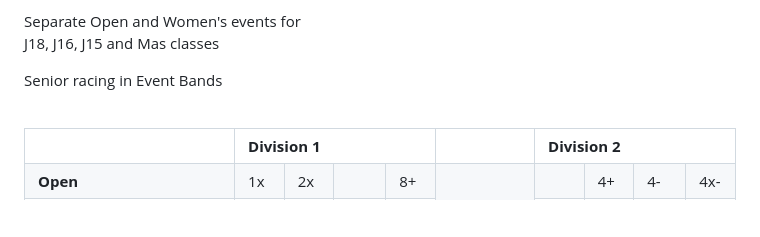
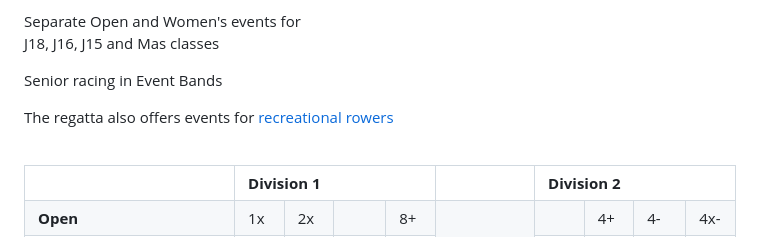
Before and after one commit to baskie/kingstonregatta, a Markdown page: src/content/events_and_competitors.md, the part around the change. Rendered like a GitHub page; blank space fills up the shorter version.

Commit message:
Added link to recreational page

```diff
--- a/src/content/events_and_competitors.md
+++ b/src/content/events_and_competitors.md
@@ -28,7 +28,8 @@ templateEngineOverride: njk,md
 		<div class="stronger">
 			<p class="compact">Separate Open and Women's events for<br>J18, J16, J15 and Mas classes</p>
 			<p class="compact">Senior racing in Event Bands</p>
-			<br/>
+            <p class="compact">The regatta also offers events for <a href="/recreational/">recreational rowers</a></p>
+			<br>
 		</div>
 		<table class="redgrid" width="100%" cellspacing="0" cellpadding="6">
 			<tr>
```
